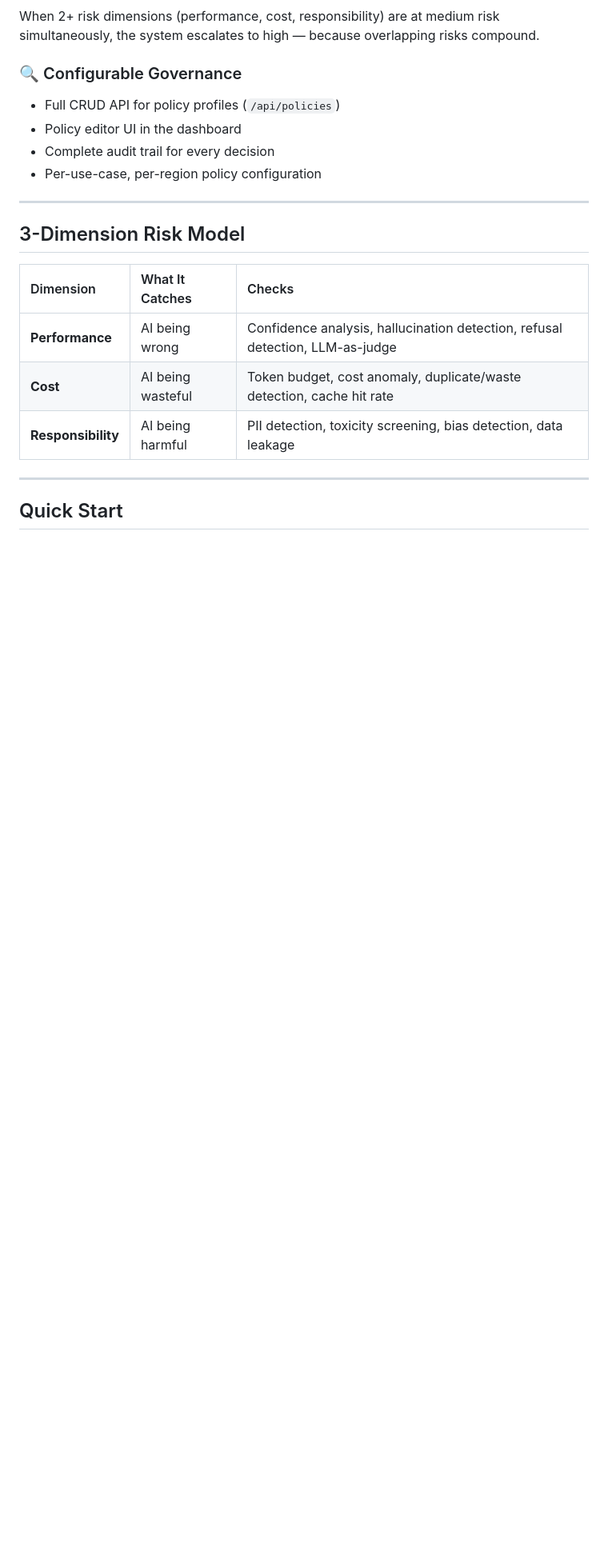
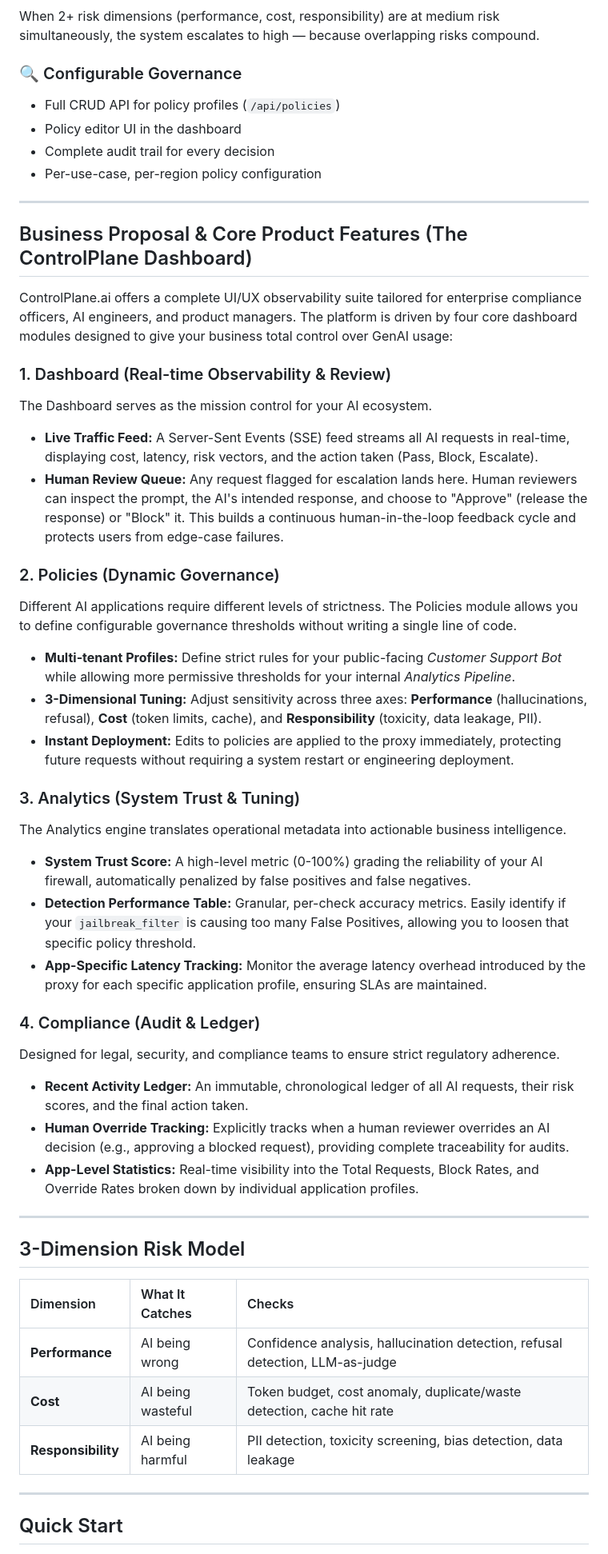
Before and after one commit to Parth7234/aic, a Markdown page: README.md, the part around one of its changes. Shown at 80% size. GitHub-like rendering; blank space fills up the shorter version.

```diff
--- a/README.md
+++ b/README.md
@@ -92,6 +92,35 @@ When 2+ risk dimensions (performance, cost, responsibility) are at medium risk s
 
 ---
 
+## Business Proposal & Core Product Features (The ControlPlane Dashboard)
+
+ControlPlane.ai offers a complete UI/UX observability suite tailored for enterprise compliance officers, AI engineers, and product managers. The platform is driven by four core dashboard modules designed to give your business total control over GenAI usage:
+
+### 1. Dashboard (Real-time Observability & Review)
+The Dashboard serves as the mission control for your AI ecosystem.
+- **Live Traffic Feed:** A Server-Sent Events (SSE) feed streams all AI requests in real-time, displaying cost, latency, risk vectors, and the action taken (Pass, Block, Escalate).
+- **Human Review Queue:** Any request flagged for escalation lands here. Human reviewers can inspect the prompt, the AI's intended response, and choose to "Approve" (release the response) or "Block" it. This builds a continuous human-in-the-loop feedback cycle and protects users from edge-case failures.
+
+### 2. Policies (Dynamic Governance)
+Different AI applications require different levels of strictness. The Policies module allows you to define configurable governance thresholds without writing a single line of code.
+- **Multi-tenant Profiles:** Define strict rules for your public-facing *Customer Support Bot* while allowing more permissive thresholds for your internal *Analytics Pipeline*.
+- **3-Dimensional Tuning:** Adjust sensitivity across three axes: **Performance** (hallucinations, refusal), **Cost** (token limits, cache), and **Responsibility** (toxicity, data leakage, PII).
+- **Instant Deployment:** Edits to policies are applied to the proxy immediately, protecting future requests without requiring a system restart or engineering deployment.
+
+### 3. Analytics (System Trust & Tuning)
+The Analytics engine translates operational metadata into actionable business intelligence.
+- **System Trust Score:** A high-level metric (0-100%) grading the reliability of your AI firewall, automatically penalized by false positives and false negatives.
+- **Detection Performance Table:** Granular, per-check accuracy metrics. Easily identify if your `jailbreak_filter` is causing too many False Positives, allowing you to loosen that specific policy threshold.
+- **App-Specific Latency Tracking:** Monitor the average latency overhead introduced by the proxy for each specific application profile, ensuring SLAs are maintained.
+
+### 4. Compliance (Audit & Ledger)
+Designed for legal, security, and compliance teams to ensure strict regulatory adherence.
+- **Recent Activity Ledger:** An immutable, chronological ledger of all AI requests, their risk scores, and the final action taken.
+- **Human Override Tracking:** Explicitly tracks when a human reviewer overrides an AI decision (e.g., approving a blocked request), providing complete traceability for audits.
+- **App-Level Statistics:** Real-time visibility into the Total Requests, Block Rates, and Override Rates broken down by individual application profiles.
+
+---
+
 ## 3-Dimension Risk Model
 
 | Dimension | What It Catches | Checks |
```
Also changed, not shown: other parts of README.md (+16 -0 lines).
